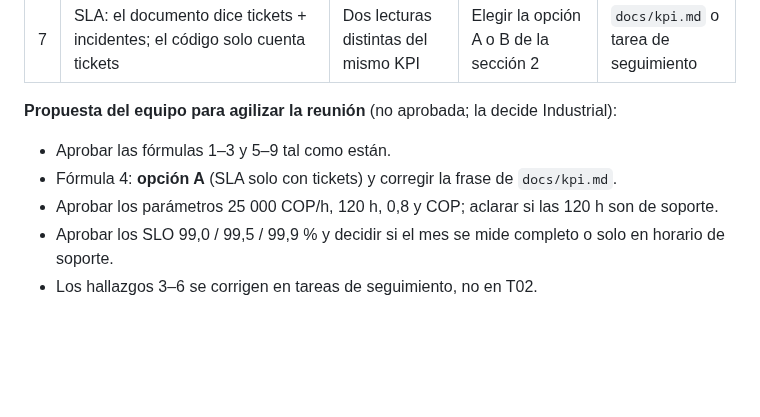
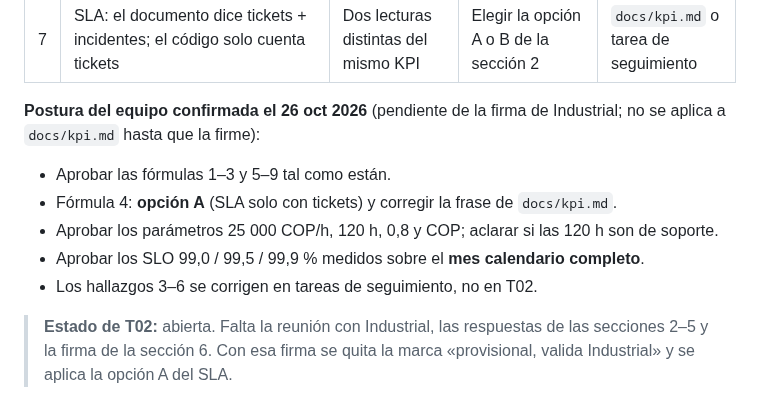
Before and after one commit to ngcddev/CloudOps, a Markdown page: specs/010-dashboards/revision-industrial.md, the part around the change. Rendered like a GitHub page; blank space fills up the shorter version.

Commit message:
docs(010): registrar la postura del equipo para la revision de T02

```diff
--- a/specs/010-dashboards/revision-industrial.md
+++ b/specs/010-dashboards/revision-industrial.md
@@ -173,10 +173,15 @@ Los dos primeros ya están corregidos en `backend/app/services/kpi.py`; el resto
 | 6 | La latencia p95 no tiene meta numérica («latencia elevada inicia mejora») | No se puede decir si cumple o no | Que Industrial fije un umbral por plan (por ejemplo, p95 ≤ 1 s) | `docs/kpi.md` |
 | 7 | SLA: el documento dice tickets + incidentes; el código solo cuenta tickets | Dos lecturas distintas del mismo KPI | Elegir la opción A o B de la sección 2 | `docs/kpi.md` o tarea de seguimiento |
 
-**Propuesta del equipo para agilizar la reunión** (no aprobada; la decide Industrial):
+**Postura del equipo confirmada el 26 oct 2026** (pendiente de la firma de Industrial; no se aplica a
+`docs/kpi.md` hasta que la firme):
 
 - Aprobar las fórmulas 1–3 y 5–9 tal como están.
 - Fórmula 4: **opción A** (SLA solo con tickets) y corregir la frase de `docs/kpi.md`.
 - Aprobar los parámetros 25 000 COP/h, 120 h, 0,8 y COP; aclarar si las 120 h son de soporte.
-- Aprobar los SLO 99,0 / 99,5 / 99,9 % y decidir si el mes se mide completo o solo en horario de soporte.
+- Aprobar los SLO 99,0 / 99,5 / 99,9 % medidos sobre el **mes calendario completo**.
 - Los hallazgos 3–6 se corrigen en tareas de seguimiento, no en T02.
+
+> **Estado de T02:** abierta. Falta la reunión con Industrial, las respuestas de las secciones 2–5 y la
+> firma de la sección 6. Con esa firma se quita la marca «provisional, valida Industrial» y se aplica la
+> opción A del SLA.
```
